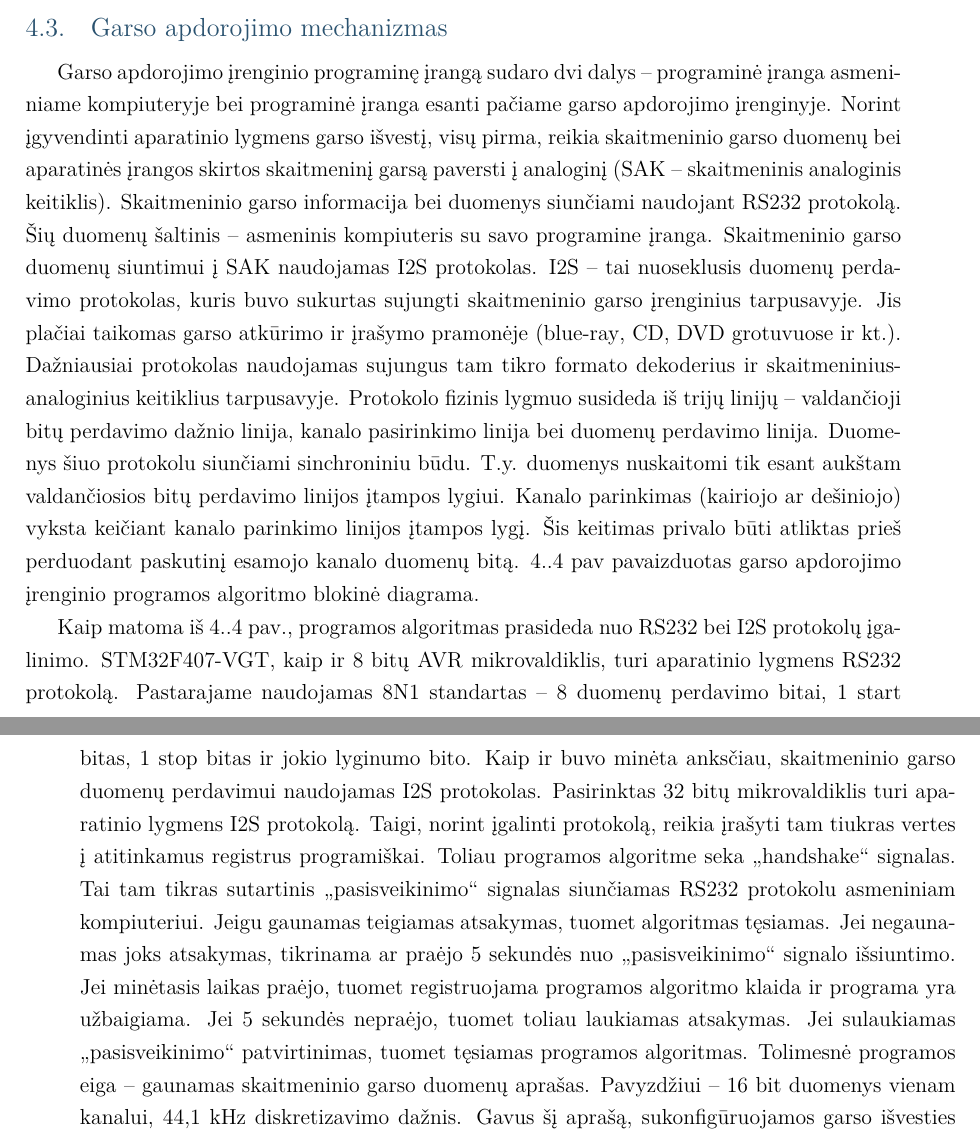
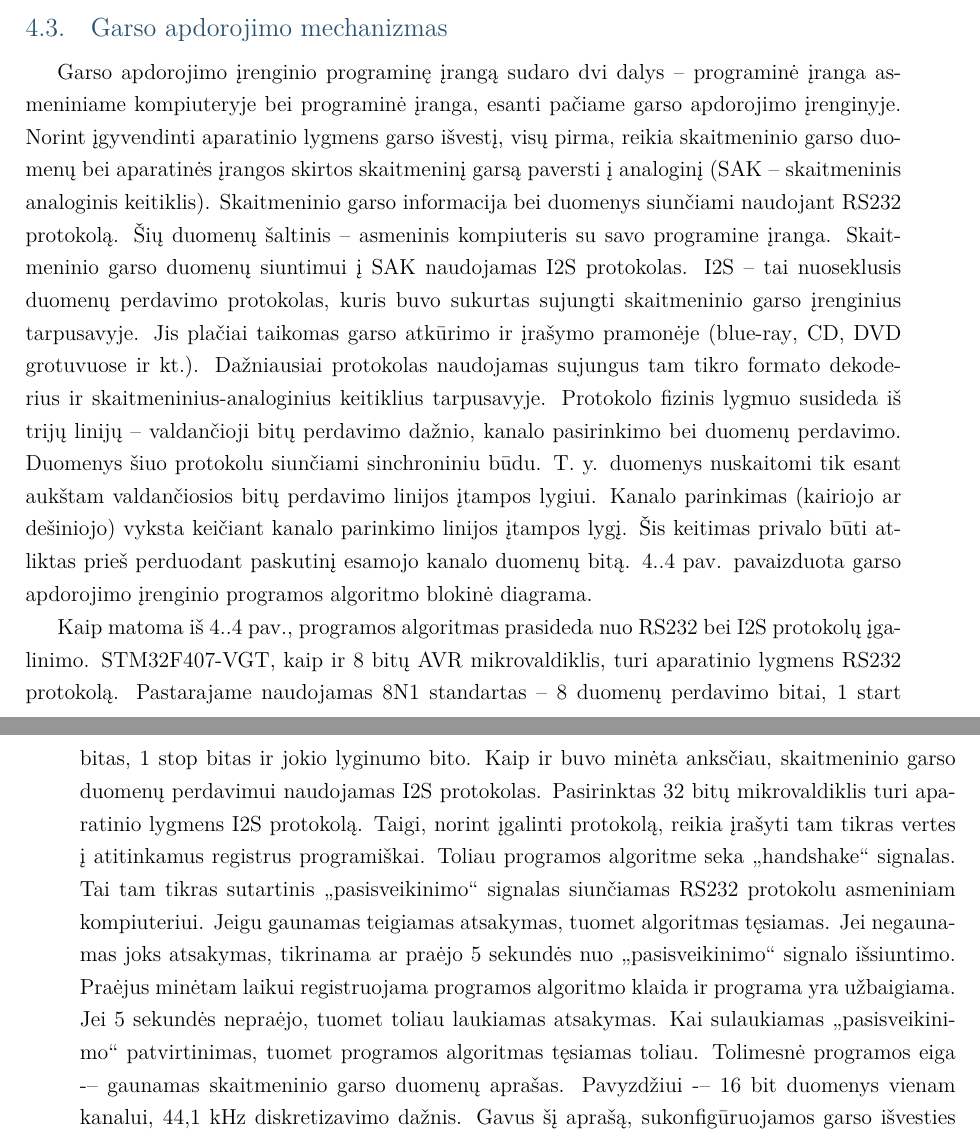
Before and after one commit to Smo3/BBD, a LaTeX document (bakalaurinis.tex): two parts of pages 18 and 19 of 37, joined at a grey line, cut so that both start at the same text. Compiled offline with pdfLaTeX; a LaTeX package or settings file that is missing is left out.

Commit message:
dalis klaidu

```diff
--- a/bakalaurinis.tex
+++ b/bakalaurinis.tex
@@ -333,7 +333,7 @@ Bendra filtro schema pavaizduota \ref{fig:madgwick} pav. Kur $^{S}\hat{m}_{t}$ m
 
 \subsection{Garso apdorojimo mechanizmas}
 
-Garso apdorojimo įrenginio programinę įrangą sudaro dvi dalys – programinė įranga asmeniniame kompiuteryje bei programinė įranga esanti pačiame garso apdorojimo įrenginyje. Norint įgyvendinti aparatinio lygmens garso išvestį, visų pirma, reikia skaitmeninio garso duomenų bei aparatinės įrangos skirtos skaitmeninį garsą paversti į analoginį (SAK – skaitmeninis analoginis keitiklis). Skaitmeninio garso informacija bei duomenys siunčiami naudojant \textit{RS232} protokolą. Šių duomenų šaltinis – asmeninis kompiuteris su savo programine įranga. Skaitmeninio garso duomenų siuntimui į SAK naudojamas \textit{I2S} protokolas. \textit{I2S} – tai nuoseklusis duomenų perdavimo protokolas, kuris buvo sukurtas sujungti skaitmeninio garso įrenginius tarpusavyje. Jis plačiai taikomas garso atkūrimo ir įrašymo pramonėje (\textit{blue-ray}, \textit{CD}, \textit{DVD} grotuvuose ir kt.). Dažniausiai protokolas naudojamas sujungus tam tikro formato dekoderius ir skaitmeninius-analoginius keitiklius tarpusavyje. Protokolo fizinis lygmuo susideda iš trijų linijų – valdančioji bitų perdavimo dažnio linija, kanalo pasirinkimo linija bei duomenų perdavimo linija. Duomenys šiuo protokolu siunčiami sinchroniniu būdu. T.y. duomenys nuskaitomi tik esant aukštam valdančiosios bitų perdavimo linijos įtampos lygiui. Kanalo parinkimas (kairiojo ar dešiniojo) vyksta keičiant kanalo parinkimo linijos įtampos lygį. Šis keitimas privalo būti atliktas prieš perduodant paskutinį esamojo kanalo duomenų bitą. \ref{fig:garso_apdorojimas} pav pavaizduotas garso apdorojimo įrenginio programos algoritmo blokinė diagrama.
+Garso apdorojimo įrenginio programinę įrangą sudaro dvi dalys – programinė įranga asmeniniame kompiuteryje bei programinė įranga, esanti pačiame garso apdorojimo įrenginyje. Norint įgyvendinti aparatinio lygmens garso išvestį, visų pirma, reikia skaitmeninio garso duomenų bei aparatinės įrangos skirtos skaitmeninį garsą paversti į analoginį (SAK – skaitmeninis analoginis keitiklis). Skaitmeninio garso informacija bei duomenys siunčiami naudojant RS232 protokolą. Šių duomenų šaltinis – asmeninis kompiuteris su savo programine įranga. Skaitmeninio garso duomenų siuntimui į SAK naudojamas I2S protokolas. I2S – tai nuoseklusis duomenų perdavimo protokolas, kuris buvo sukurtas sujungti skaitmeninio garso įrenginius tarpusavyje. Jis plačiai taikomas garso atkūrimo ir įrašymo pramonėje (\textit{blue-ray}, \textit{CD}, \textit{DVD} grotuvuose ir kt.). Dažniausiai protokolas naudojamas sujungus tam tikro formato dekoderius ir skaitmeninius-analoginius keitiklius tarpusavyje. Protokolo fizinis lygmuo susideda iš trijų linijų – valdančioji bitų perdavimo dažnio, kanalo pasirinkimo bei duomenų perdavimo. Duomenys šiuo protokolu siunčiami sinchroniniu būdu. T. y. duomenys nuskaitomi tik esant aukštam valdančiosios bitų perdavimo linijos įtampos lygiui. Kanalo parinkimas (kairiojo ar dešiniojo) vyksta keičiant kanalo parinkimo linijos įtampos lygį. Šis keitimas privalo būti atliktas prieš perduodant paskutinį esamojo kanalo duomenų bitą. \ref{fig:garso_apdorojimas} pav. pavaizduota garso apdorojimo įrenginio programos algoritmo blokinė diagrama.
 
 \begin{figure}[!ht]
   \centering
@@ -342,7 +342,7 @@ Garso apdorojimo įrenginio programinę įrangą sudaro dvi dalys – programin
   \label{fig:garso_apdorojimas}
 \end{figure}
 
-Kaip matoma iš \ref{fig:garso_apdorojimas} pav., programos algoritmas prasideda nuo \textit{RS232} bei \textit{I2S} protokolų įgalinimo. \textit{STM32F407-VGT}, kaip ir 8 bitų \textit{AVR} mikrovaldiklis, turi aparatinio lygmens \textit{RS232} protokolą. Pastarajame naudojamas 8N1 standartas – 8 duomenų perdavimo bitai, 1 start bitas, 1 stop bitas ir jokio lyginumo bito. Kaip ir buvo minėta anksčiau, skaitmeninio garso duomenų perdavimui naudojamas \textit{I2S} protokolas. Pasirinktas 32 bitų mikrovaldiklis turi aparatinio lygmens \textit{I2S} protokolą. Taigi, norint įgalinti protokolą, reikia įrašyti tam tiukras vertes į atitinkamus registrus programiškai. Toliau programos algoritme seka „handshake“ signalas. Tai tam tikras sutartinis „pasisveikinimo“ signalas siunčiamas \textit{RS232} protokolu asmeniniam kompiuteriui. Jeigu gaunamas teigiamas atsakymas, tuomet algoritmas tęsiamas. Jei negaunamas joks atsakymas, tikrinama ar praėjo 5 sekundės nuo „pasisveikinimo“ signalo išsiuntimo. Jei minėtasis laikas praėjo, tuomet registruojama programos algoritmo klaida ir programa yra užbaigiama. Jei 5 sekundės nepraėjo, tuomet toliau laukiamas atsakymas. Jei sulaukiamas „pasisveikinimo“ patvirtinimas, tuomet tęsiamas programos algoritmas. Tolimesnė programos eiga – gaunamas skaitmeninio garso duomenų aprašas. Pavyzdžiui – 16 bit duomenys vienam kanalui, 44,1 kHz diskretizavimo dažnis. Gavus šį aprašą, sukonfigūruojamos garso išvesties funkcijos pagal gautą formatą. Toliau programa pereina prie begalinio ciklo, kuriame vyksta visos likusios operacijos galutiniam garso išvedimui į ausines. Visų pirma, per \textit{RS232} sąsają gaunamos \textit{WAV} failo amplitudžių vertės. Sekančiame žingsnyje vyksta visos apdorojimo bei modifikavimo, pagal esamą žmogaus galvos orientaciją, operacijos. \textit{Matlab} kodo fragmente \ref{code:conv_sound} pateiktas pavizdys, kaip sąsukos būdu yra kodifikuojamas garsas. Visos modifikuotos amplitudžių vertės paruošiamos galutiniam panaudojimui ir saugomos rezultatų masyve. Vertės iš rezultatų masyvo paeiliui siunčiamos į skaitmeninį-analoginį keitiklį \textit{I2S} protokolui.
+Kaip matoma iš \ref{fig:garso_apdorojimas} pav., programos algoritmas prasideda nuo RS232 bei I2S protokolų įgalinimo. STM32F407-VGT, kaip ir 8 bitų AVR mikrovaldiklis, turi aparatinio lygmens RS232 protokolą. Pastarajame naudojamas 8N1 standartas – 8 duomenų perdavimo bitai, 1 start bitas, 1 stop bitas ir jokio lyginumo bito. Kaip ir buvo minėta anksčiau, skaitmeninio garso duomenų perdavimui naudojamas I2S protokolas. Pasirinktas 32 bitų mikrovaldiklis turi aparatinio lygmens I2S protokolą. Taigi, norint įgalinti protokolą, reikia įrašyti tam tikras vertes į atitinkamus registrus programiškai. Toliau programos algoritme seka „handshake“ signalas. Tai tam tikras sutartinis „pasisveikinimo“ signalas siunčiamas RS232 protokolu asmeniniam kompiuteriui. Jeigu gaunamas teigiamas atsakymas, tuomet algoritmas tęsiamas. Jei negaunamas joks atsakymas, tikrinama ar praėjo 5 sekundės nuo „pasisveikinimo“ signalo išsiuntimo. Praėjus minėtam laikui registruojama programos algoritmo klaida ir programa yra užbaigiama. Jei 5 sekundės nepraėjo, tuomet toliau laukiamas atsakymas. Kai sulaukiamas „pasisveikinimo“ patvirtinimas, tuomet programos algoritmas tęsiamas toliau. Tolimesnė programos eiga -– gaunamas skaitmeninio garso duomenų aprašas. Pavyzdžiui -– 16 bit duomenys vienam kanalui, 44,1 kHz diskretizavimo dažnis. Gavus šį aprašą, sukonfigūruojamos garso išvesties funkcijos pagal gautą formatą. Toliau programa pereina prie begalinio ciklo, kuriame vyksta visos likusios operacijos galutiniam garso išvedimui į ausines. Visų pirma, per RS232 sąsają gaunamos WAV failo amplitudžių vertės. Sekančiame žingsnyje vyksta visos apdorojimo bei modifikavimo, pagal esamą žmogaus galvos orientaciją, operacijos. \textit{Matlab} kodo fragmente \ref{code:conv_sound} pateiktas pavizdys, kaip sąsukos būdu yra kodifikuojamas garsas. Visos modifikuotos amplitudžių vertės paruošiamos galutiniam panaudojimui ir saugomos rezultatų masyve. Vertės iš rezultatų masyvo paeiliui siunčiamos į skaitmeninį-analoginį keitiklį I2S protokolui.
 
 \begin{cfigure}
   \centering
```
